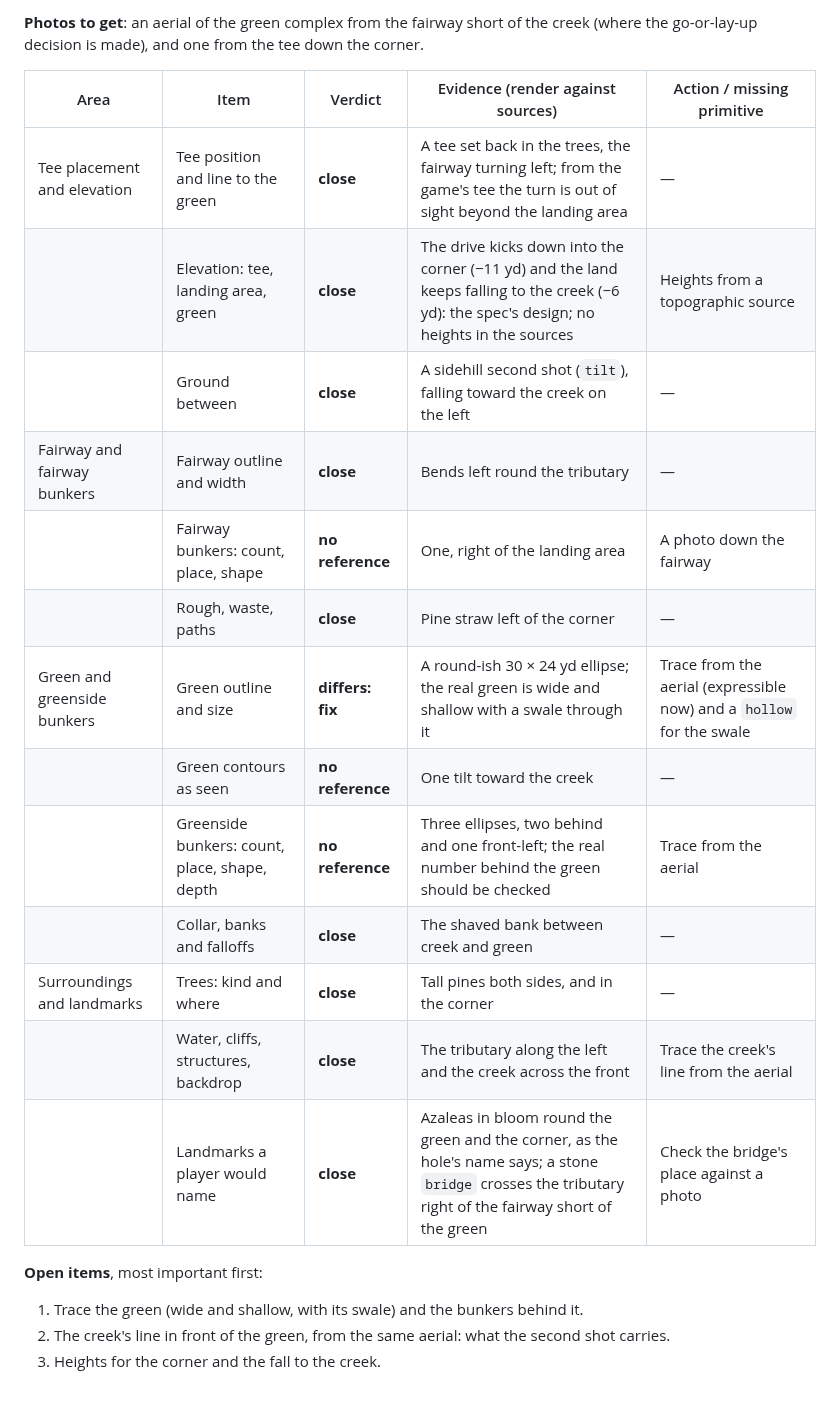
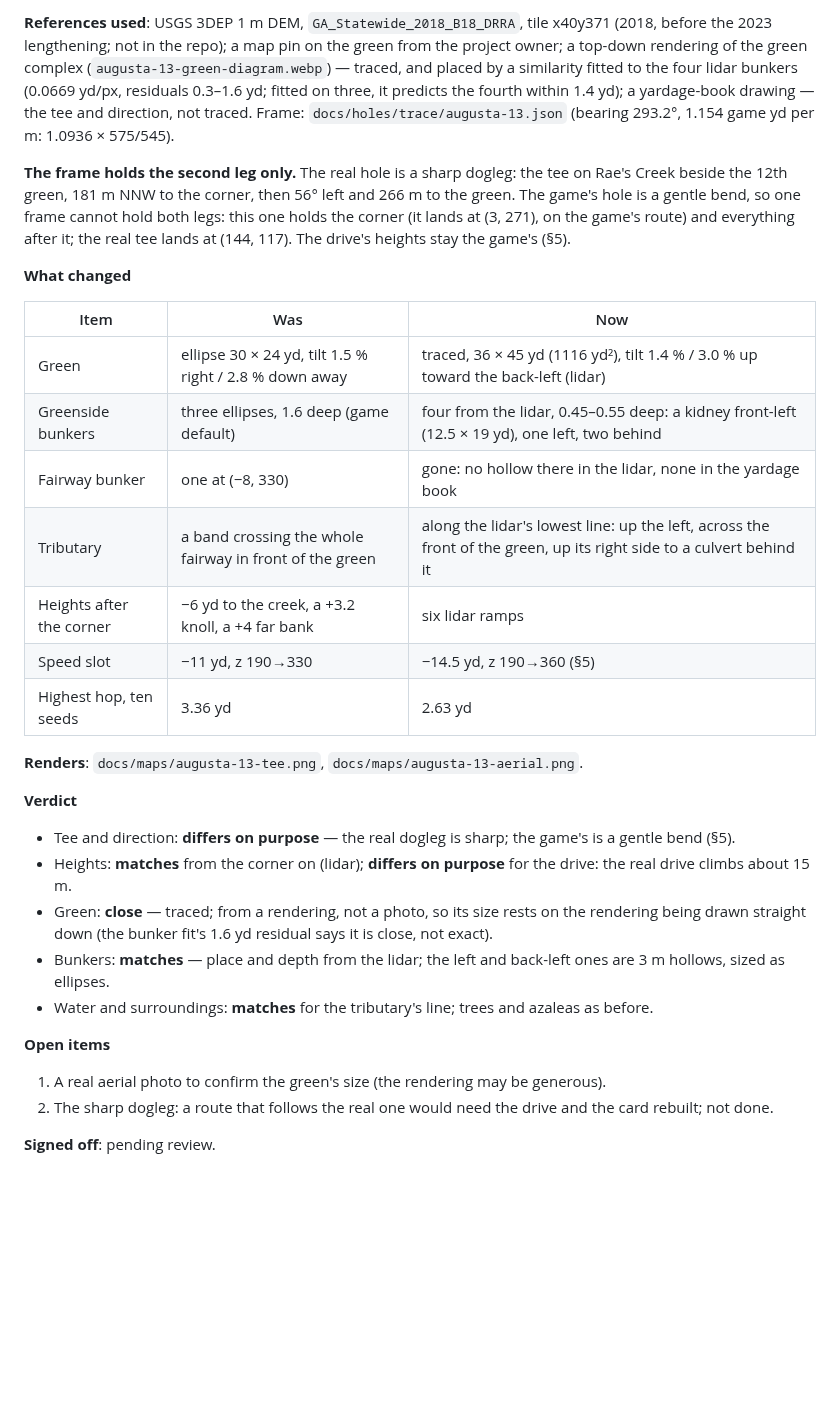
Before and after one commit to kcq101/The-Fred, a Markdown page: docs/holes/augusta-13.md, the part around one of its changes. Rendered like a GitHub page; blank space fills up the shorter version.

```diff
--- a/docs/holes/augusta-13.md
+++ b/docs/holes/augusta-13.md
@@ -103,23 +113,31 @@ Expected strokes ("score") come from the baseline in `tests/hole-play.js`, inclu
 
-**Photos to get**: an aerial of the green complex from the fairway short of the creek (where the go-or-lay-up decision is made), and one from the tee down the corner.
+**References used**: USGS 3DEP 1 m DEM, `GA_Statewide_2018_B18_DRRA`, tile x40y371 (2018, before the 2023 lengthening; not in the repo); a map pin on the green from the project owner; a top-down rendering of the green complex (`augusta-13-green-diagram.webp`) — traced, and placed by a similarity fitted to the four lidar bunkers (0.0669 yd/px, residuals 0.3–1.6 yd; fitted on three, it predicts the fourth within 1.4 yd); a yardage-book drawing — the tee and direction, not traced. Frame: `docs/holes/trace/augusta-13.json` (bearing 293.2°, 1.154 game yd per m: 1.0936 × 575/545).
 
-| Area | Item | Verdict | Evidence (render against sources) | Action / missing primitive |
-|---|---|---|---|---|
-| Tee placement and elevation | Tee position and line to the green | **close** | A tee set back in the trees, the fairway turning left; from the game's tee the turn is out of sight beyond the landing area | — |
-| | Elevation: tee, landing area, green | **close** | The drive kicks down into the corner (−11 yd) and the land keeps falling to the creek (−6 yd): the spec's design; no heights in the sources | Heights from a topographic source |
-| | Ground between | **close** | A sidehill second shot (`tilt`), falling toward the creek on the left | — |
-| Fairway and fairway bunkers | Fairway outline and width | **close** | Bends left round the tributary | — |
-| | Fairway bunkers: count, place, shape | **no reference** | One, right of the landing area | A photo down the fairway |
-| | Rough, waste, paths | **close** | Pine straw left of the corner | — |
-| Green and greenside bunkers | Green outline and size | **differs: fix** | A round-ish 30 × 24 yd ellipse; the real green is wide and shallow with a swale through it | Trace from the aerial (expressible now) and a `hollow` for the swale |
-| | Green contours as seen | **no reference** | One tilt toward the creek | — |
-| | Greenside bunkers: count, place, shape, depth | **no reference** | Three ellipses, two behind and one front-left; the real number behind the green should be checked | Trace from the aerial |
-| | Collar, banks and falloffs | **close** | The shaved bank between creek and green | — |
-| Surroundings and landmarks | Trees: kind and where | **close** | Tall pines both sides, and in the corner | — |
-| | Water, cliffs, structures, backdrop | **close** | The tributary along the left and the creek across the front | Trace the creek's line from the aerial |
-| | Landmarks a player would name | **close** | Azaleas in bloom round the green and the corner, as the hole's name says; a stone `bridge` crosses the tributary right of the fairway short of the green | Check the bridge's place against a photo |
+**The frame holds the second leg only.** The real hole is a sharp dogleg: the tee on Rae's Creek beside the 12th green, 181 m NNW to the corner, then 56° left and 266 m to the green. The game's hole is a gentle bend, so one frame cannot hold both legs: this one holds the corner (it lands at (3, 271), on the game's route) and everything after it; the real tee lands at (144, 117). The drive's heights stay the game's (§5).
 
-**Open items**, most important first:
-1. Trace the green (wide and shallow, with its swale) and the bunkers behind it.
-2. The creek's line in front of the green, from the same aerial: what the second shot carries.
-3. Heights for the corner and the fall to the creek.
+**What changed**
+
+| Item | Was | Now |
+|---|---|---|
+| Green | ellipse 30 × 24 yd, tilt 1.5 % right / 2.8 % down away | traced, 36 × 45 yd (1116 yd²), tilt 1.4 % / 3.0 % up toward the back-left (lidar) |
+| Greenside bunkers | three ellipses, 1.6 deep (game default) | four from the lidar, 0.45–0.55 deep: a kidney front-left (12.5 × 19 yd), one left, two behind |
+| Fairway bunker | one at (−8, 330) | gone: no hollow there in the lidar, none in the yardage book |
+| Tributary | a band crossing the whole fairway in front of the green | along the lidar's lowest line: up the left, across the front of the green, up its right side to a culvert behind it |
+| Heights after the corner | −6 yd to the creek, a +3.2 knoll, a +4 far bank | six lidar ramps |
+| Speed slot | −11 yd, z 190→330 | −14.5 yd, z 190→360 (§5) |
+| Highest hop, ten seeds | 3.36 yd | 2.63 yd |
+
+**Renders**: `docs/maps/augusta-13-tee.png`, `docs/maps/augusta-13-aerial.png`.
+
+**Verdict**
+- Tee and direction: **differs on purpose** — the real dogleg is sharp; the game's is a gentle bend (§5).
+- Heights: **matches** from the corner on (lidar); **differs on purpose** for the drive: the real drive climbs about 15 m.
+- Green: **close** — traced; from a rendering, not a photo, so its size rests on the rendering being drawn straight down (the bunker fit's 1.6 yd residual says it is close, not exact).
+- Bunkers: **matches** — place and depth from the lidar; the left and back-left ones are 3 m hollows, sized as ellipses.
+- Water and surroundings: **matches** for the tributary's line; trees and azaleas as before.
+
+**Open items**
+1. A real aerial photo to confirm the green's size (the rendering may be generous).
+2. The sharp dogleg: a route that follows the real one would need the drive and the card rebuilt; not done.
+
+**Signed off**: pending review.
```
Also changed, not shown: other parts of docs/holes/augusta-13.md (+43 -33 lines), docs/maps/augusta-13-aerial.png, docs/maps/augusta-13-slope.png, docs/maps/augusta-13-tee.png (added), docs/maps/augusta-13.png, 3 other files.
